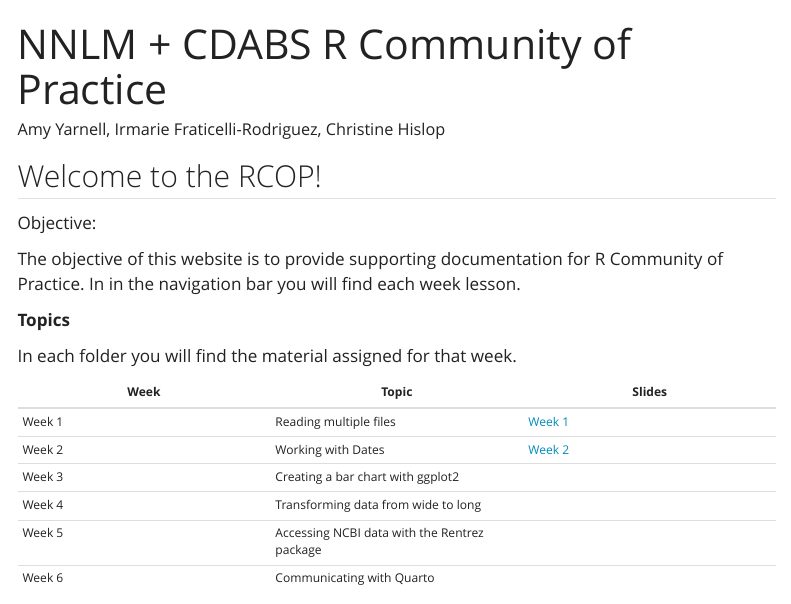
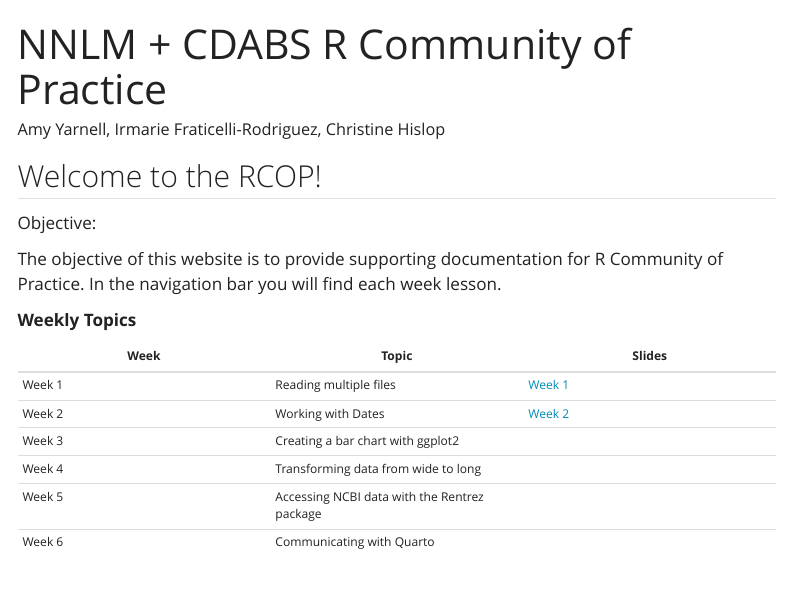
Before and after one commit to hshsl-training/RCOP, a Quarto document (index.qmd): the page in a window 1100 px wide, from its top. Rendered offline with R 4.5, knitr and Pandoc in place of Quarto, with nearby package versions; menus at the side of the page are left out.

Commit message:
Updating index.qdm

```diff
--- a/index.qmd
+++ b/index.qmd
@@ -17,11 +17,10 @@
 
 Objective:
 
-The objective of this website is to provide supporting documentation for R Community of Practice. In in the navigation bar you will find each week lesson.
+The objective of this website is to provide supporting documentation for R Community of Practice.
+In the navigation bar you will find each week lesson.
 
-**Topics**
-
-In each folder you will find the material assigned for that week.
+**Weekly Topics**
 
 | Week  | Topic | Slides |
 | ---   | ---   | ---    |
```
Also changed, not shown: docs/search.json, 1 other file.
